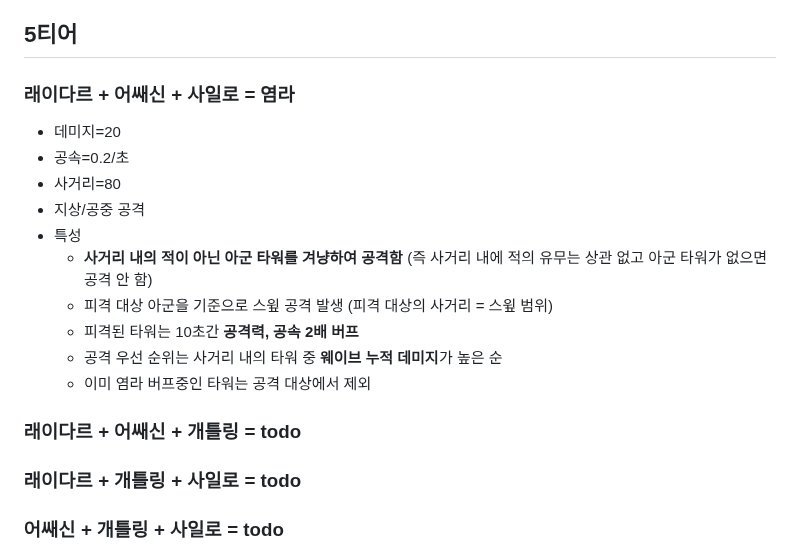
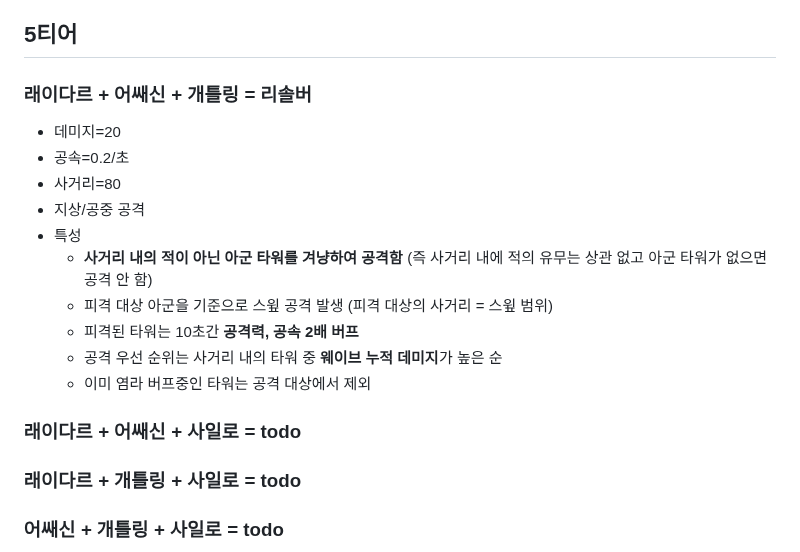
Before and after one commit to powerfulh/first-mobile-game, a Markdown page: docs/tower.md, the part around the change. Drawn GitHub-style.

Commit message:
Design resolver

```diff
--- a/docs/tower.md
+++ b/docs/tower.md
@@ -159,7 +159,7 @@
 - **매 공격마다 진행 각도에 약간의 난수를 적용해 탄막 형성**
 
 ## 5티어
-### 래이다르 + 어쌔신 + 사일로 = 염라
+### 래이다르 + 어쌔신 + 개틀링 = 리솔버
 - 데미지=20
 - 공속=0.2/초
 - 사거리=80
@@ -171,8 +171,7 @@
 	- 공격 우선 순위는 사거리 내의 타워 중 **웨이브 누적 데미지**가 높은 순
 	- 이미 염라 버프중인 타워는 공격 대상에서 제외
 
-
-### 래이다르 + 어쌔신 + 개틀링 = todo
+### 래이다르 + 어쌔신 + 사일로 = todo
 
 ### 래이다르 + 개틀링 + 사일로 = todo
 
```
